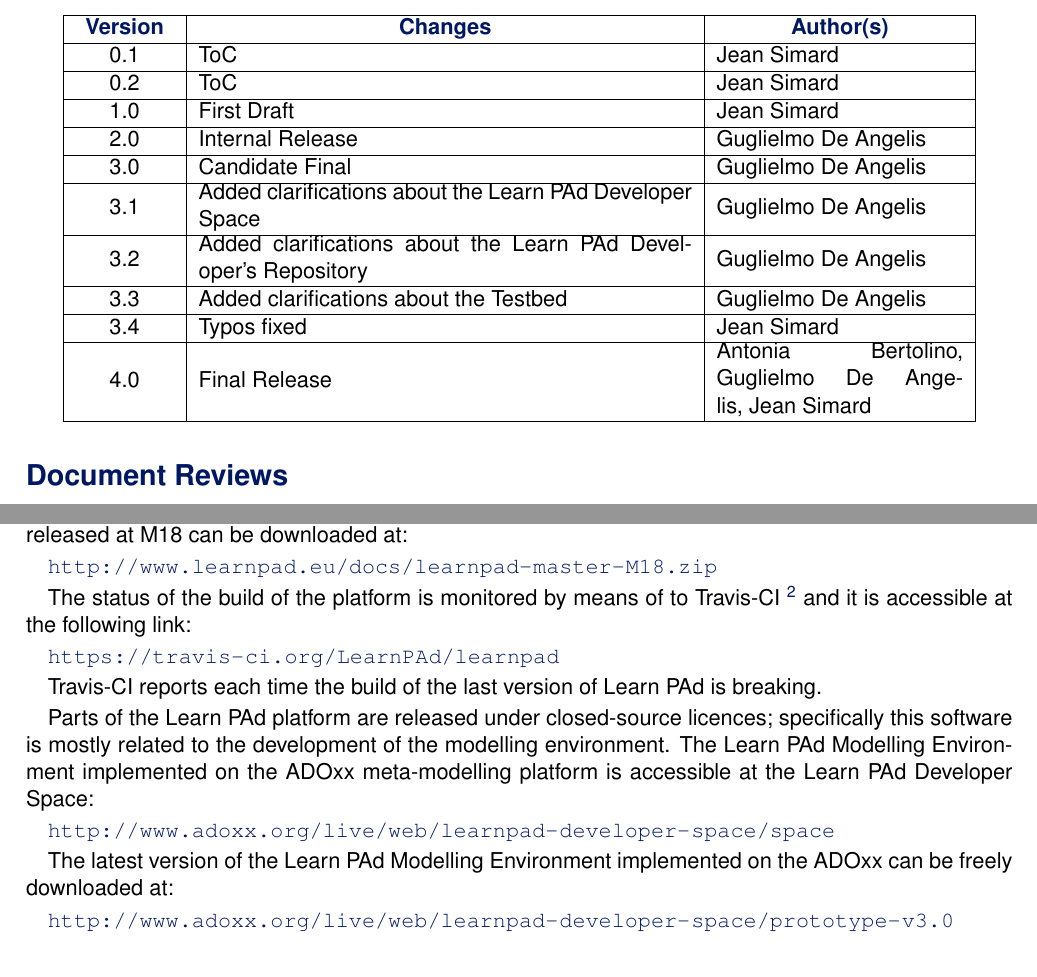
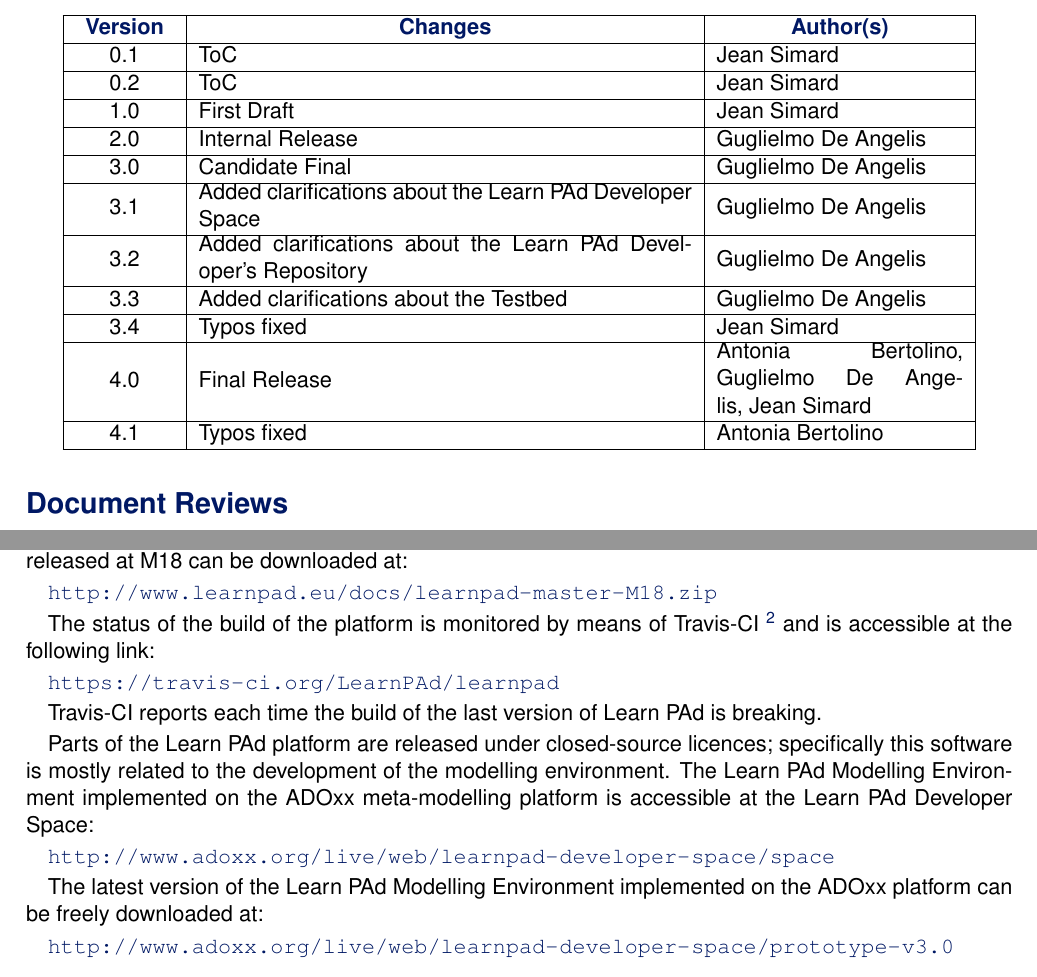
Before and after one commit to LearnPAd/d2.2, a LaTeX document (d2.2.tex): two parts of pages 5 and 11 of 17, joined at a grey line, cut so that both start at the same text. Compiled offline with pdfLaTeX.

Commit message:
typos fix

```diff
--- a/d2.2.tex
+++ b/d2.2.tex
@@ -67,7 +67,7 @@
 \disseminationlevelpublic
 % \disseminationlevelconfidential
 %%% ------------------------------------------------------
-\version{4.0}%
+\version{4.1}%
 \contractualdeliverydate{31 July 2015}%
 \actualdeliverydate{31 July 2015}%
 \contributingwp{WP2}%
@@ -76,7 +76,7 @@
 %%% ---------------- abstract
 %%% ------------------------------------------------------
 
-\abstract{Deliverable D2.2 consists of a first version of \learnpad core
+\abstract{Deliverable D2.2 consists of a first version of the \learnpad core
 platform. The deliverable is of software nature. In this accompanying
 documentation we provide a mapping of places and links from where the
 ``official'' released version of prototype at M18 can be retrieved, as well as
@@ -117,6 +117,7 @@
 Angelis}
   \historyitem{3.4}{Typos fixed}{Jean Simard}
   \historyitem{4.0}{Final Release}{Antonia Bertolino, Guglielmo De Angelis, Jean Simard}
+  \historyitem{4.1}{Typos fixed}{Antonia Bertolino}
 \end{history}
 
 %%% ------------------------------------------------------
@@ -216,8 +217,8 @@
 
 \url{http://www.learnpad.eu/docs/learnpad-master-M18.zip}
 
-The status of the build of the platform is monitored by means of to
-Travis-CI~\footnote{\url{https://travis-ci.org/}} and it is accessible at the
+The status of the build of the platform is monitored by means of
+Travis-CI~\footnote{\url{https://travis-ci.org/}} and is accessible at the
 following link:
 
 \url{https://travis-ci.org/LearnPAd/learnpad}
@@ -233,7 +234,7 @@
 \url{http://www.adoxx.org/live/web/learnpad-developer-space/space}
 
 The latest version of the \learnpad Modelling Environment implemented on the
-ADOxx  can be freely downloaded at:
+ADOxx platform can be freely downloaded at:
 
 \url{http://www.adoxx.org/live/web/learnpad-developer-space/prototype-v3.0}
 
```
Also changed, not shown: d2.2.tex (4 more changed lines).
